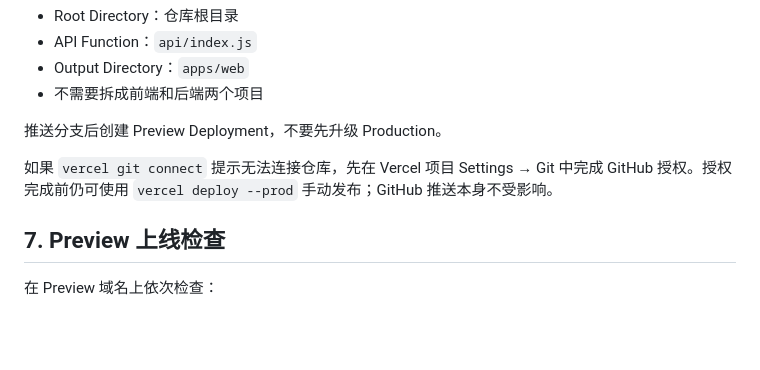
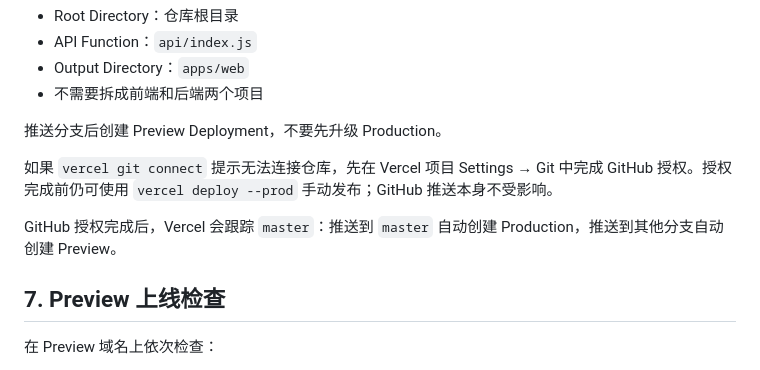
Before and after one commit to CX996/KnowTree_App, a Markdown page: docs/ops/deployment.md, the part around the change. GitHub-like rendering; blank space fills up the shorter version.

Commit message:
docs: verify automatic Vercel deployments

```diff
--- a/docs/ops/deployment.md
+++ b/docs/ops/deployment.md
@@ -54,6 +54,8 @@ pnpm dlx supabase@2.122.0 db push
 
 如果 `vercel git connect` 提示无法连接仓库，先在 Vercel 项目 Settings → Git 中完成 GitHub 授权。授权完成前仍可使用 `vercel deploy --prod` 手动发布；GitHub 推送本身不受影响。
 
+GitHub 授权完成后，Vercel 会跟踪 `master`：推送到 `master` 自动创建 Production，推送到其他分支自动创建 Preview。
+
 ## 7. Preview 上线检查
 
 在 Preview 域名上依次检查：
```
